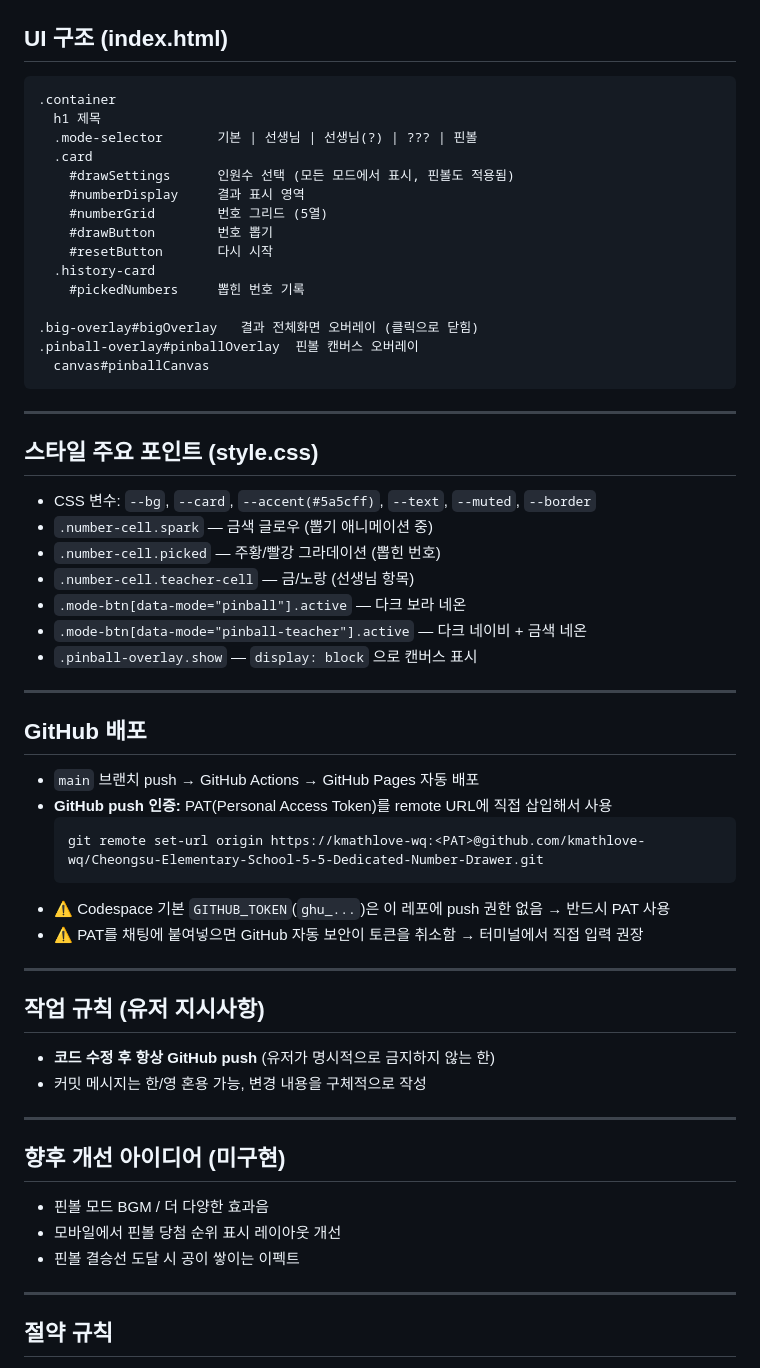
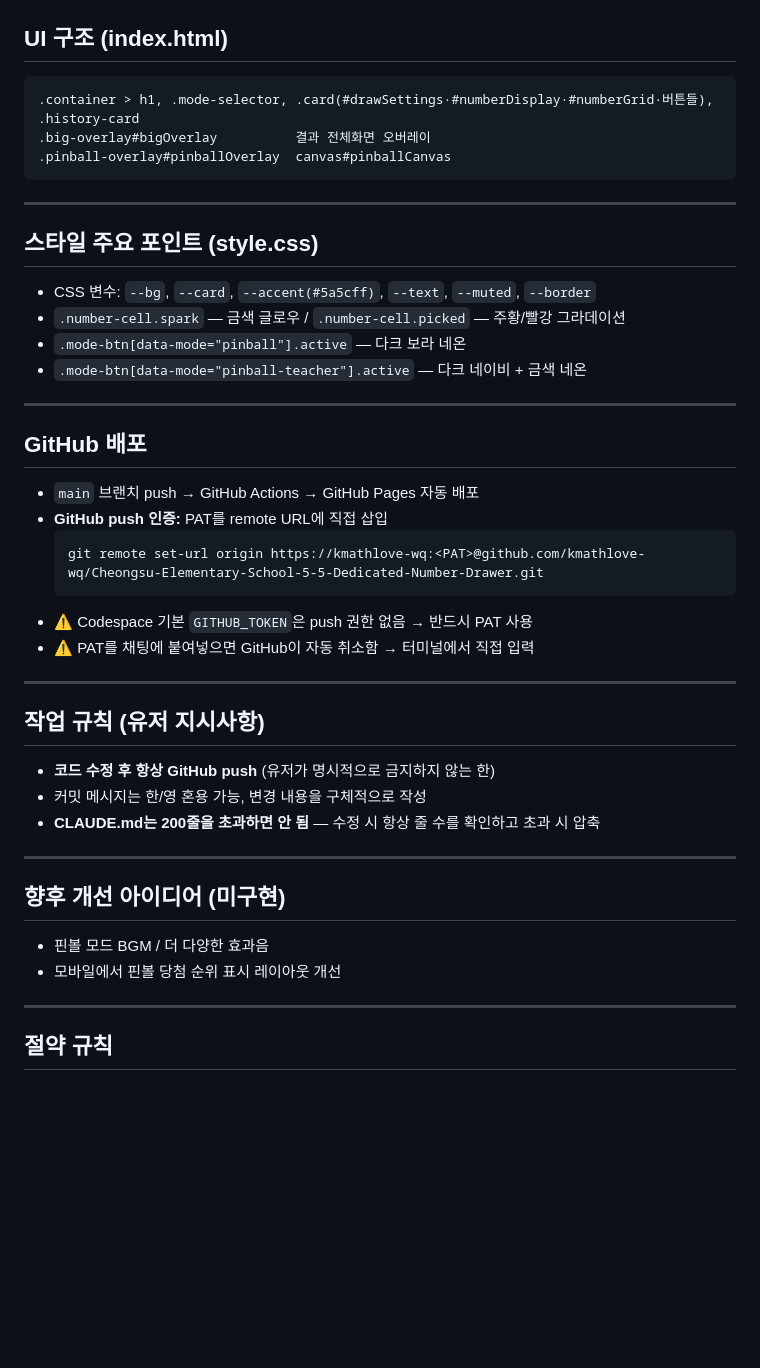
Before and after one commit to kmathlove-wq/Cheongsu-Elementary-School-5-5-Dedicated-Number-Drawer, a Markdown page: CLAUDE.md, the part around one of its changes. Rendered like a GitHub page; blank space fills up the shorter version.

````diff
--- a/CLAUDE.md
+++ b/CLAUDE.md
@@ -161,57 +99,42 @@ drawMinimap()
 ## UI 구조 (index.html)
 
 ```
-.container
-  h1 제목
-  .mode-selector       기본 | 선생님 | 선생님(?) | ??? | 핀볼
-  .card
-    #drawSettings      인원수 선택 (모든 모드에서 표시, 핀볼도 적용됨)
-    #numberDisplay     결과 표시 영역
-    #numberGrid        번호 그리드 (5열)
-    #drawButton        번호 뽑기
-    #resetButton       다시 시작
-  .history-card
-    #pickedNumbers     뽑힌 번호 기록
-
-.big-overlay#bigOverlay   결과 전체화면 오버레이 (클릭으로 닫힘)
-.pinball-overlay#pinballOverlay  핀볼 캔버스 오버레이
-  canvas#pinballCanvas
+.container > h1, .mode-selector, .card(#drawSettings·#numberDisplay·#numberGrid·버튼들), .history-card
+.big-overlay#bigOverlay          결과 전체화면 오버레이
+.pinball-overlay#pinballOverlay  canvas#pinballCanvas
 ```
 
 ---
 
 ## 스타일 주요 포인트 (style.css)
 - CSS 변수: `--bg`, `--card`, `--accent(#5a5cff)`, `--text`, `--muted`, `--border`
-- `.number-cell.spark` — 금색 글로우 (뽑기 애니메이션 중)
-- `.number-cell.picked` — 주황/빨강 그라데이션 (뽑힌 번호)
-- `.number-cell.teacher-cell` — 금/노랑 (선생님 항목)
+- `.number-cell.spark` — 금색 글로우 / `.number-cell.picked` — 주황/빨강 그라데이션
 - `.mode-btn[data-mode="pinball"].active` — 다크 보라 네온
 - `.mode-btn[data-mode="pinball-teacher"].active` — 다크 네이비 + 금색 네온
-- `.pinball-overlay.show` — `display: block` 으로 캔버스 표시
 
 ---
 
 ## GitHub 배포
 - `main` 브랜치 push → GitHub Actions → GitHub Pages 자동 배포
-- **GitHub push 인증:** PAT(Personal Access Token)를 remote URL에 직접 삽입해서 사용
+- **GitHub push 인증:** PAT를 remote URL에 직접 삽입
   ```
   git remote set-url origin https://kmathlove-wq:<PAT>@github.com/kmathlove-wq/Cheongsu-Elementary-School-5-5-Dedicated-Number-Drawer.git
   ```
-- ⚠️ Codespace 기본 `GITHUB_TOKEN`(`ghu_...`)은 이 레포에 push 권한 없음 → 반드시 PAT 사용
-- ⚠️ PAT를 채팅에 붙여넣으면 GitHub 자동 보안이 토큰을 취소함 → 터미널에서 직접 입력 권장
+- ⚠️ Codespace 기본 `GITHUB_TOKEN`은 push 권한 없음 → 반드시 PAT 사용
+- ⚠️ PAT를 채팅에 붙여넣으면 GitHub이 자동 취소함 → 터미널에서 직접 입력
 
 ---
 
 ## 작업 규칙 (유저 지시사항)
 - **코드 수정 후 항상 GitHub push** (유저가 명시적으로 금지하지 않는 한)
 - 커밋 메시지는 한/영 혼용 가능, 변경 내용을 구체적으로 작성
+- **CLAUDE.md는 200줄을 초과하면 안 됨** — 수정 시 항상 줄 수를 확인하고 초과 시 압축
 
 ---
 
 ## 향후 개선 아이디어 (미구현)
 - 핀볼 모드 BGM / 더 다양한 효과음
 - 모바일에서 핀볼 당첨 순위 표시 레이아웃 개선
-- 핀볼 결승선 도달 시 공이 쌓이는 이펙트
 
 ---
 
````
Also changed, not shown: other parts of CLAUDE.md (+24 -86 lines).
